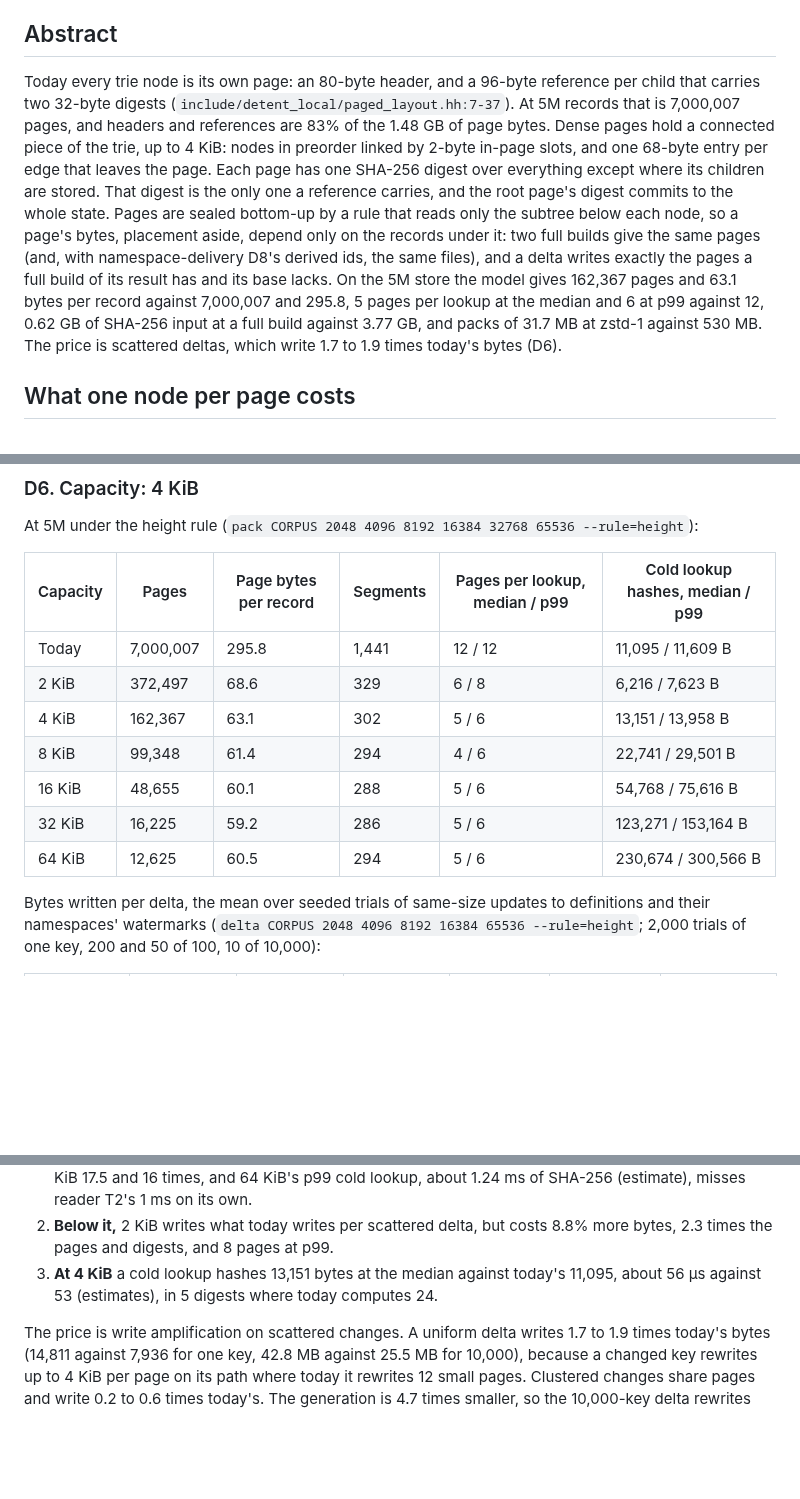
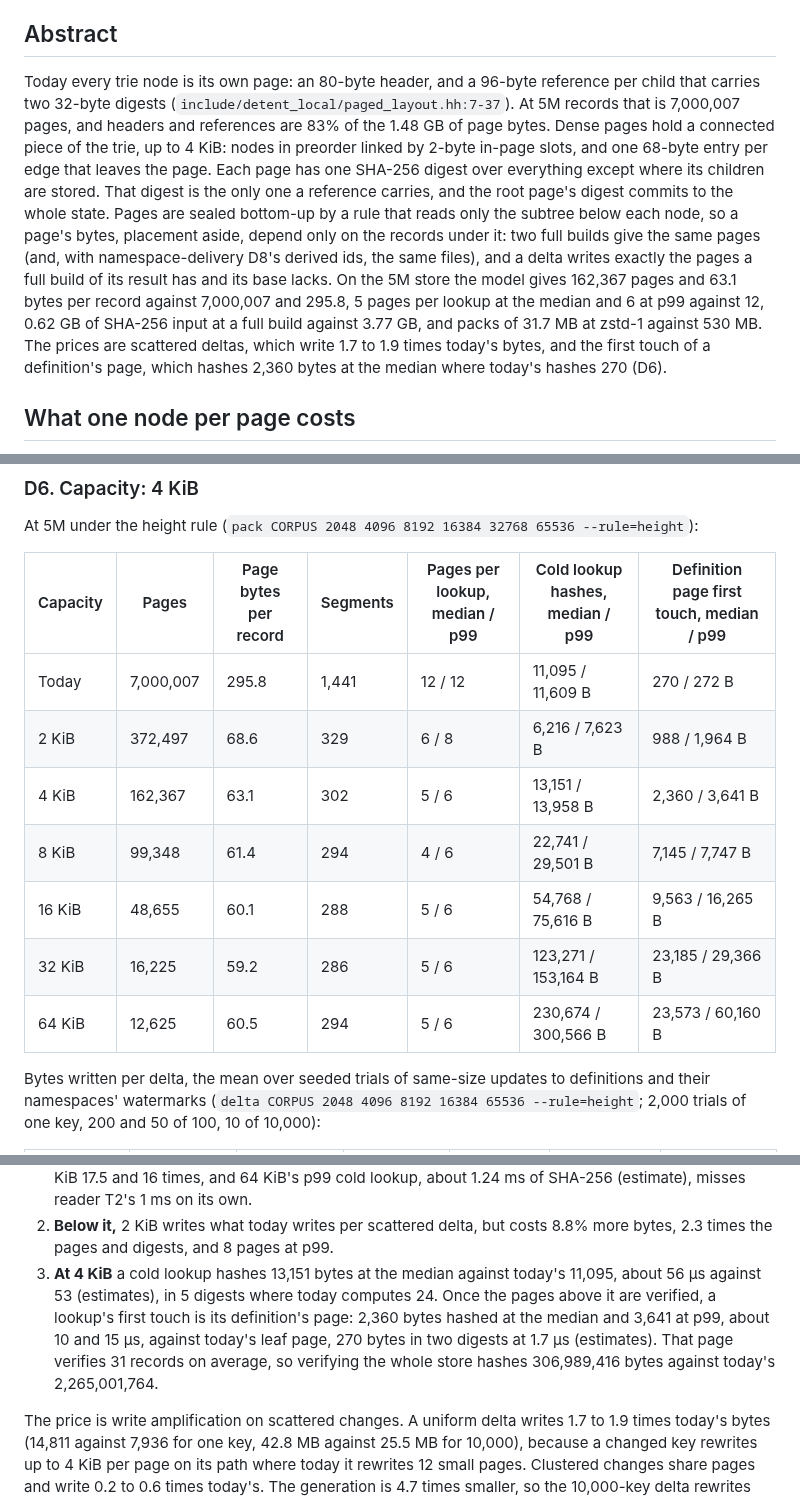
Before and after one commit to Kronuz/Detent, a Markdown page: docs/design/dense-pages.md, 3 parts joined by grey strips. Rendered like a GitHub page; blank space fills up the shorter version.

Commit message:
Add the definition-page first touch to the dense-pages figures
The third sweep measures, per capacity, what the first touch of the
page holding a definition hashes: 2,360 bytes at the median and
3,641 at p99 at 4 KiB, against today's 270-byte leaf page. D6's
table, the projected totals, the abstract and Limit 2 carry it,
with the whole-store verification bytes beside it.

```diff
--- a/docs/design/dense-pages.md
+++ b/docs/design/dense-pages.md
@@ -22,7 +22,7 @@ Many trie nodes per verified page, one header and one digest per page, in place
 
 ## Abstract
 
-Today every trie node is its own page: an 80-byte header, and a 96-byte reference per child that carries two 32-byte digests (`include/detent_local/paged_layout.hh:7-37`). At 5M records that is 7,000,007 pages, and headers and references are 83% of the 1.48 GB of page bytes. Dense pages hold a connected piece of the trie, up to 4 KiB: nodes in preorder linked by 2-byte in-page slots, and one 68-byte entry per edge that leaves the page. Each page has one SHA-256 digest over everything except where its children are stored. That digest is the only one a reference carries, and the root page's digest commits to the whole state. Pages are sealed bottom-up by a rule that reads only the subtree below each node, so a page's bytes, placement aside, depend only on the records under it: two full builds give the same pages (and, with namespace-delivery D8's derived ids, the same files), and a delta writes exactly the pages a full build of its result has and its base lacks. On the 5M store the model gives 162,367 pages and 63.1 bytes per record against 7,000,007 and 295.8, 5 pages per lookup at the median and 6 at p99 against 12, 0.62 GB of SHA-256 input at a full build against 3.77 GB, and packs of 31.7 MB at zstd-1 against 530 MB. The price is scattered deltas, which write 1.7 to 1.9 times today's bytes (D6).
+Today every trie node is its own page: an 80-byte header, and a 96-byte reference per child that carries two 32-byte digests (`include/detent_local/paged_layout.hh:7-37`). At 5M records that is 7,000,007 pages, and headers and references are 83% of the 1.48 GB of page bytes. Dense pages hold a connected piece of the trie, up to 4 KiB: nodes in preorder linked by 2-byte in-page slots, and one 68-byte entry per edge that leaves the page. Each page has one SHA-256 digest over everything except where its children are stored. That digest is the only one a reference carries, and the root page's digest commits to the whole state. Pages are sealed bottom-up by a rule that reads only the subtree below each node, so a page's bytes, placement aside, depend only on the records under it: two full builds give the same pages (and, with namespace-delivery D8's derived ids, the same files), and a delta writes exactly the pages a full build of its result has and its base lacks. On the 5M store the model gives 162,367 pages and 63.1 bytes per record against 7,000,007 and 295.8, 5 pages per lookup at the median and 6 at p99 against 12, 0.62 GB of SHA-256 input at a full build against 3.77 GB, and packs of 31.7 MB at zstd-1 against 530 MB. The prices are scattered deltas, which write 1.7 to 1.9 times today's bytes, and the first touch of a definition's page, which hashes 2,360 bytes at the median where today's hashes 270 (D6).
 
 ## What one node per page costs
 
@@ -120,15 +120,15 @@ The rule is the model's best of three on the 5M store ("Alternatives considered"
 
 At 5M under the height rule (`pack CORPUS 2048 4096 8192 16384 32768 65536 --rule=height`):
 
-| Capacity | Pages | Page bytes per record | Segments | Pages per lookup, median / p99 | Cold lookup hashes, median / p99 |
-| --- | --- | --- | --- | --- | --- |
-| Today | 7,000,007 | 295.8 | 1,441 | 12 / 12 | 11,095 / 11,609 B |
-| 2 KiB | 372,497 | 68.6 | 329 | 6 / 8 | 6,216 / 7,623 B |
-| 4 KiB | 162,367 | 63.1 | 302 | 5 / 6 | 13,151 / 13,958 B |
-| 8 KiB | 99,348 | 61.4 | 294 | 4 / 6 | 22,741 / 29,501 B |
-| 16 KiB | 48,655 | 60.1 | 288 | 5 / 6 | 54,768 / 75,616 B |
-| 32 KiB | 16,225 | 59.2 | 286 | 5 / 6 | 123,271 / 153,164 B |
-| 64 KiB | 12,625 | 60.5 | 294 | 5 / 6 | 230,674 / 300,566 B |
+| Capacity | Pages | Page bytes per record | Segments | Pages per lookup, median / p99 | Cold lookup hashes, median / p99 | Definition page first touch, median / p99 |
+| --- | --- | --- | --- | --- | --- | --- |
+| Today | 7,000,007 | 295.8 | 1,441 | 12 / 12 | 11,095 / 11,609 B | 270 / 272 B |
+| 2 KiB | 372,497 | 68.6 | 329 | 6 / 8 | 6,216 / 7,623 B | 988 / 1,964 B |
+| 4 KiB | 162,367 | 63.1 | 302 | 5 / 6 | 13,151 / 13,958 B | 2,360 / 3,641 B |
+| 8 KiB | 99,348 | 61.4 | 294 | 4 / 6 | 22,741 / 29,501 B | 7,145 / 7,747 B |
+| 16 KiB | 48,655 | 60.1 | 288 | 5 / 6 | 54,768 / 75,616 B | 9,563 / 16,265 B |
+| 32 KiB | 16,225 | 59.2 | 286 | 5 / 6 | 123,271 / 153,164 B | 23,185 / 29,366 B |
+| 64 KiB | 12,625 | 60.5 | 294 | 5 / 6 | 230,674 / 300,566 B | 23,573 / 60,160 B |
 
 Bytes written per delta, the mean over seeded trials of same-size updates to definitions and their namespaces' watermarks (`delta CORPUS 2048 4096 8192 16384 65536 --rule=height`; 2,000 trials of one key, 200 and 50 of 100, 10 of 10,000):
 
@@ -145,7 +145,7 @@ Bytes written per delta, the mean over seeded trials of same-size updates to def
 
 1. **Above it,** the bytes fall at most 6.2% more (32 KiB), and the pages per lookup stay 5 and 6 at the median and p99; 8 KiB saves one page at the median, not at p99. Each doubling roughly doubles what a cold lookup hashes and what a changed key writes: at 8 KiB 1.7 and 1.9 times 4 KiB's, at 64 KiB 17.5 and 16 times, and 64 KiB's p99 cold lookup, about 1.24 ms of SHA-256 (estimate), misses reader T2's 1 ms on its own.
 2. **Below it,** 2 KiB writes what today writes per scattered delta, but costs 8.8% more bytes, 2.3 times the pages and digests, and 8 pages at p99.
-3. **At 4 KiB** a cold lookup hashes 13,151 bytes at the median against today's 11,095, about 56 µs against 53 (estimates), in 5 digests where today computes 24.
+3. **At 4 KiB** a cold lookup hashes 13,151 bytes at the median against today's 11,095, about 56 µs against 53 (estimates), in 5 digests where today computes 24. Once the pages above it are verified, a lookup's first touch is its definition's page: 2,360 bytes hashed at the median and 3,641 at p99, about 10 and 15 µs, against today's leaf page, 270 bytes in two digests at 1.7 µs (estimates). That page verifies 31 records on average, so verifying the whole store hashes 306,989,416 bytes against today's 2,265,001,764.
 
 The price is write amplification on scattered changes. A uniform delta writes 1.7 to 1.9 times today's bytes (14,811 against 7,936 for one key, 42.8 MB against 25.5 MB for 10,000), because a changed key rewrites up to 4 KiB per page on its path where today it rewrites 12 small pages. Clustered changes share pages and write 0.2 to 0.6 times today's. The generation is 4.7 times smaller, so the 10,000-key delta rewrites 13.6% of 315 MB where today it rewrites 1.7% of 1.48 GB.
 
```
Also changed, not shown: other parts of docs/design/dense-pages.md (+3 -1 lines).
